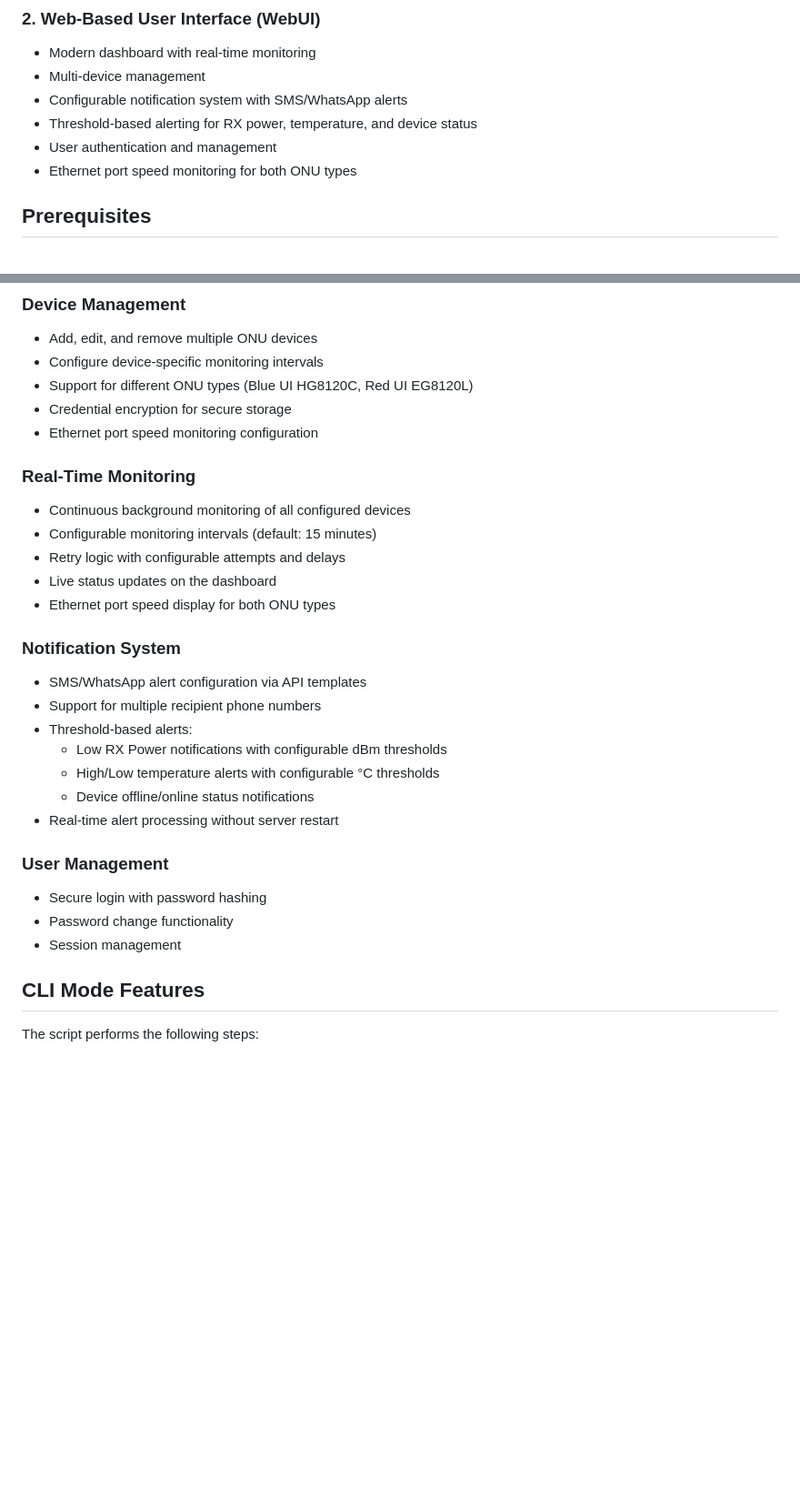
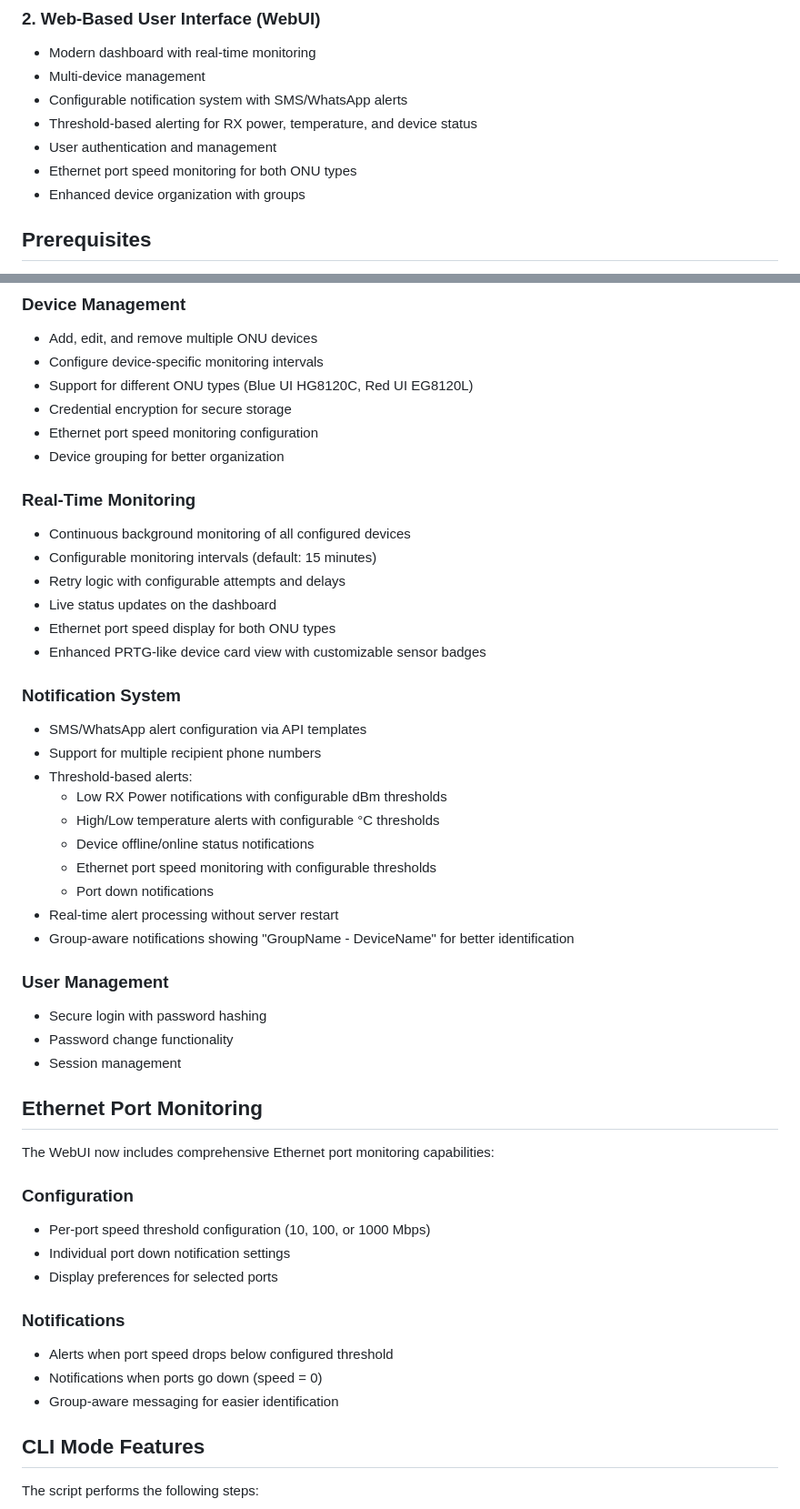
Before and after one commit to hisham2630/HuaWei-ONU-Power-Monitor-System, a Markdown page: README.md, 2 parts joined by grey strips. Shown: that part at 91% size. Drawn GitHub-style; blank space fills up the shorter version.

Commit message:
docs: update README with ethernet port monitoring features and group-aware notifications

```diff
--- a/README.md
+++ b/README.md
@@ -22,6 +22,7 @@ This application provides two ways to monitor ONU devices:
 - Threshold-based alerting for RX power, temperature, and device status
 - User authentication and management
 - Ethernet port speed monitoring for both ONU types
+- Enhanced device organization with groups
 
 ## Prerequisites
 
@@ -101,6 +102,7 @@ The CLI supports two different ONU device types with distinct UI interfaces:
 - Support for different ONU types (Blue UI HG8120C, Red UI EG8120L)
 - Credential encryption for secure storage
 - Ethernet port speed monitoring configuration
+- Device grouping for better organization
 
 ### Real-Time Monitoring
 - Continuous background monitoring of all configured devices
@@ -108,6 +110,7 @@ The CLI supports two different ONU device types with distinct UI interfaces:
 - Retry logic with configurable attempts and delays
 - Live status updates on the dashboard
 - Ethernet port speed display for both ONU types
+- Enhanced PRTG-like device card view with customizable sensor badges
 
 ### Notification System
 - SMS/WhatsApp alert configuration via API templates
@@ -116,12 +119,29 @@ The CLI supports two different ONU device types with distinct UI interfaces:
   - Low RX Power notifications with configurable dBm thresholds
   - High/Low temperature alerts with configurable °C thresholds
   - Device offline/online status notifications
+  - Ethernet port speed monitoring with configurable thresholds
+  - Port down notifications
 - Real-time alert processing without server restart
+- Group-aware notifications showing "GroupName - DeviceName" for better identification
 
 ### User Management
 - Secure login with password hashing
 - Password change functionality
 - Session management
+
+## Ethernet Port Monitoring
+
+The WebUI now includes comprehensive Ethernet port monitoring capabilities:
+
+### Configuration
+- Per-port speed threshold configuration (10, 100, or 1000 Mbps)
+- Individual port down notification settings
+- Display preferences for selected ports
+
+### Notifications
+- Alerts when port speed drops below configured threshold
+- Notifications when ports go down (speed = 0)
+- Group-aware messaging for easier identification
 
 ## CLI Mode Features
 
```
